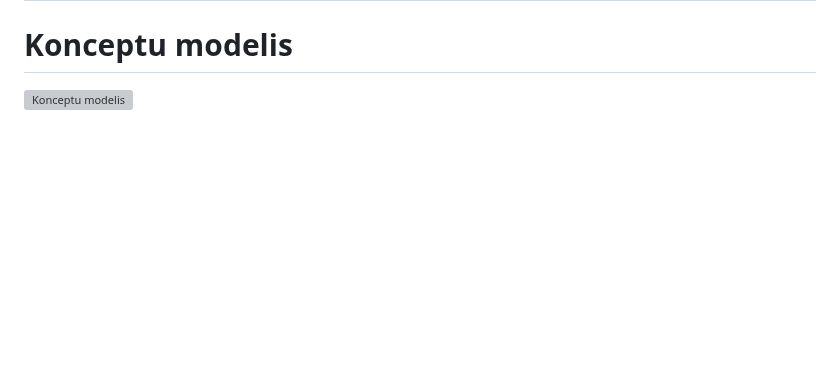
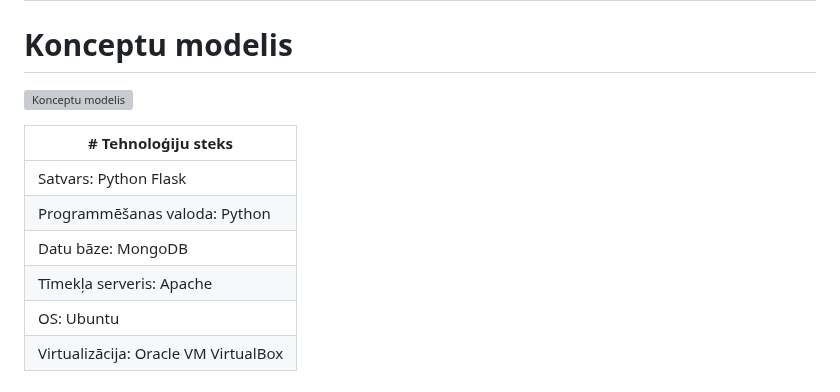
Before and after one commit to valters221rdb215/edienkarte, a Markdown page: Lidzigorisinajumuparskats.md, the part around the change. Drawn GitHub-style; blank space fills up the shorter version; grey boxes are pictures that could not be loaded.

```diff
--- a/Lidzigorisinajumuparskats.md
+++ b/Lidzigorisinajumuparskats.md
@@ -9,3 +9,12 @@
 
 # Konceptu modelis
 ![Konceptu modelis](https://i.imgur.com/9iz8mOC.png)
+
+| # Tehnoloģiju steks |
+|---------------------|
+| Satvars: Python Flask |
+| Programmēšanas valoda: Python |
+| Datu bāze: MongoDB |
+| Tīmekļa serveris: Apache |
+| OS: Ubuntu |
+| Virtualizācija: Oracle VM VirtualBox |
```
